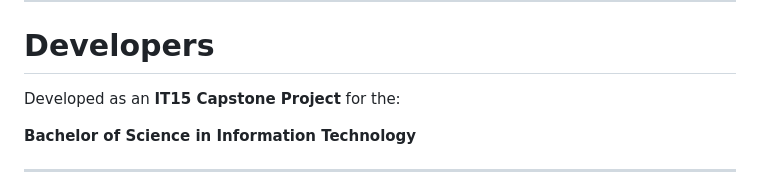
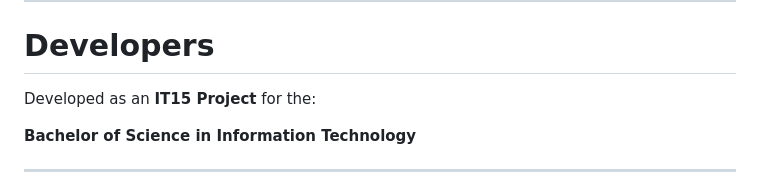
Before and after one commit to Kenjie777/BudgetMaster, a Markdown page: README.md, the part around the change. Rendered like a GitHub page.

```diff
--- a/README.md
+++ b/README.md
@@ -254,7 +254,7 @@ Password:
 
 # Developers
 
-Developed as an **IT15 Capstone Project** for the:
+Developed as an **IT15 Project** for the:
 
 **Bachelor of Science in Information Technology**
 
```
